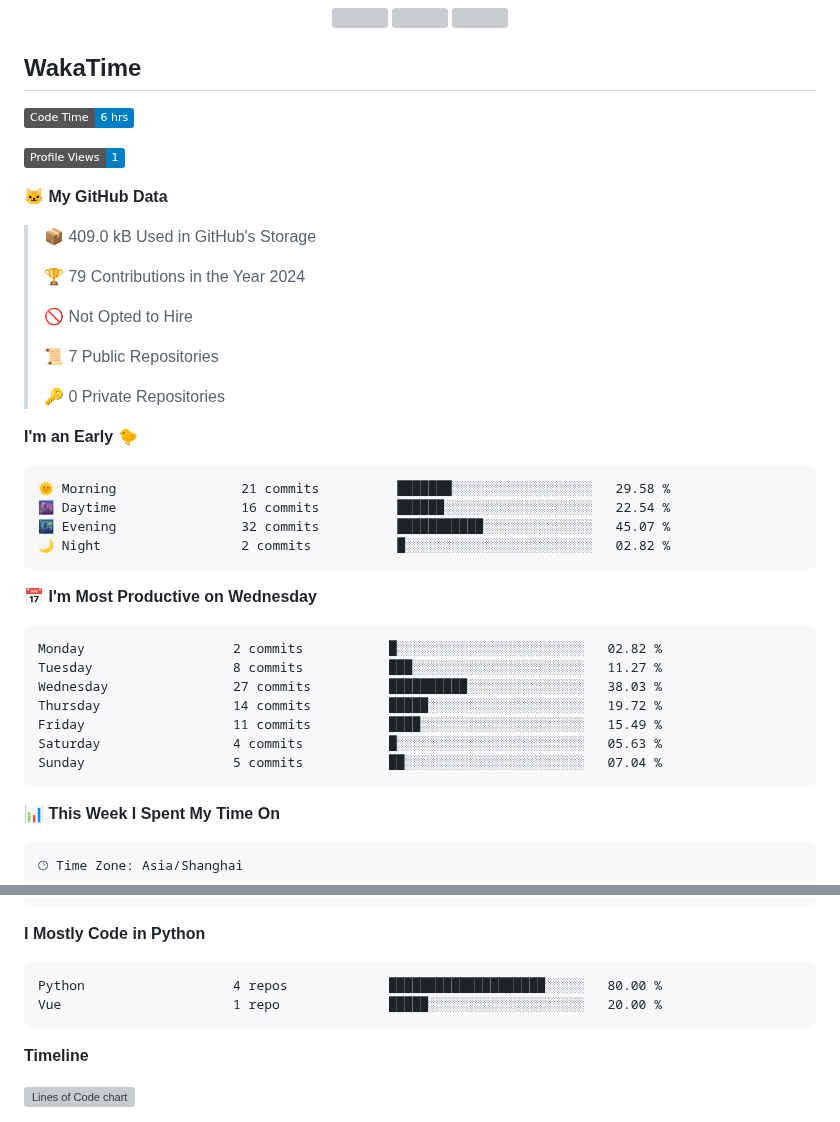
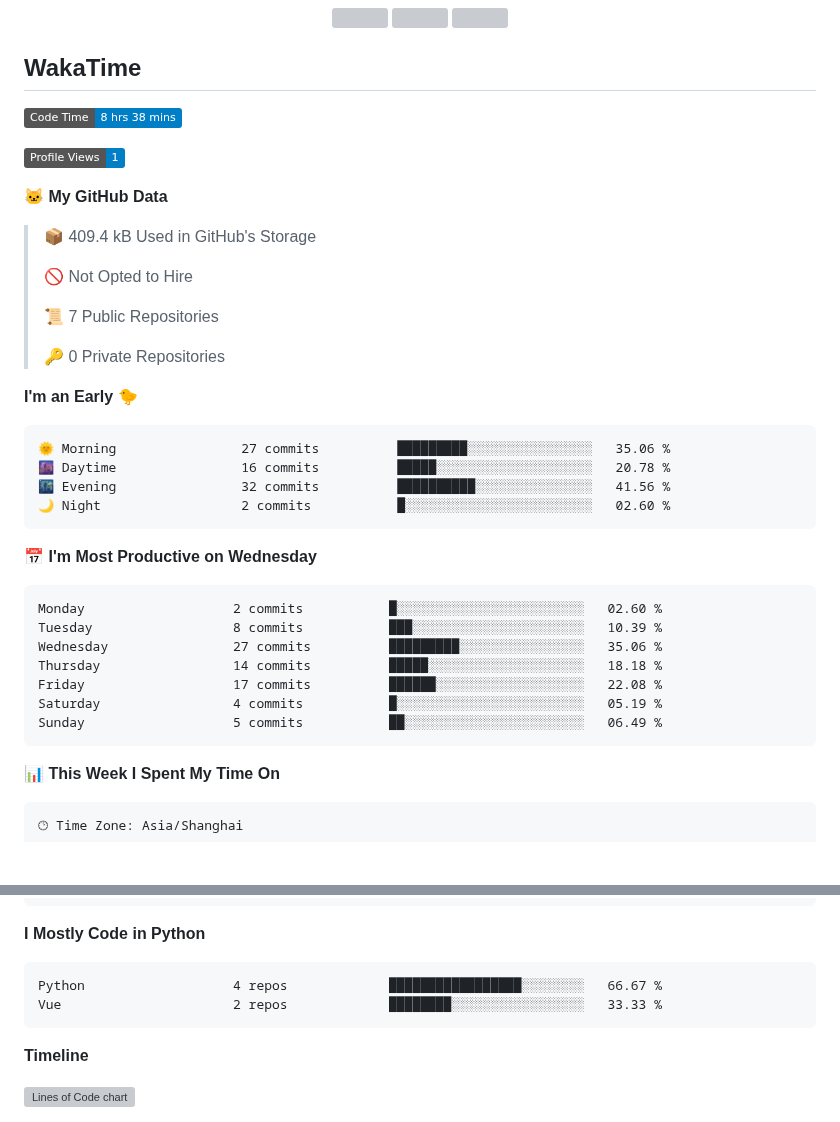
Before and after one commit to CloudSwordSage/CloudSwordSage, a Markdown page: README.md, 2 parts joined by grey strips. Drawn GitHub-style; badges without logos; blank space fills up the shorter version; grey boxes are pictures that could not be loaded.

Commit message:
Updated with Dev Metrics

````diff
--- a/README.md
+++ b/README.md
@@ -17,15 +17,13 @@
 ## WakaTime
 
 <!--START_SECTION:waka-->
-![Code Time](http://img.shields.io/badge/Code%20Time-6%20hrs-blue)
+![Code Time](http://img.shields.io/badge/Code%20Time-8%20hrs%2038%20mins-blue)
 
 ![Profile Views](http://img.shields.io/badge/Profile%20Views-1-blue)
 
 **🐱 My GitHub Data**
 
-> 📦 409.0 kB Used in GitHub's Storage
- >
-> 🏆 79 Contributions in the Year 2024
+> 📦 409.4 kB Used in GitHub's Storage
  >
 > 🚫 Not Opted to Hire
  >
@@ -36,21 +34,21 @@
 **I'm an Early 🐤**
 
 ```text
-🌞 Morning                21 commits          ███████░░░░░░░░░░░░░░░░░░   29.58 %
-🌆 Daytime                16 commits          ██████░░░░░░░░░░░░░░░░░░░   22.54 %
-🌃 Evening                32 commits          ███████████░░░░░░░░░░░░░░   45.07 %
-🌙 Night                  2 commits           █░░░░░░░░░░░░░░░░░░░░░░░░   02.82 %
+🌞 Morning                27 commits          █████████░░░░░░░░░░░░░░░░   35.06 %
+🌆 Daytime                16 commits          █████░░░░░░░░░░░░░░░░░░░░   20.78 %
+🌃 Evening                32 commits          ██████████░░░░░░░░░░░░░░░   41.56 %
+🌙 Night                  2 commits           █░░░░░░░░░░░░░░░░░░░░░░░░   02.60 %
 ```
 📅 **I'm Most Productive on Wednesday**
 
 ```text
-Monday                   2 commits           █░░░░░░░░░░░░░░░░░░░░░░░░   02.82 %
-Tuesday                  8 commits           ███░░░░░░░░░░░░░░░░░░░░░░   11.27 %
-Wednesday                27 commits          ██████████░░░░░░░░░░░░░░░   38.03 %
-Thursday                 14 commits          █████░░░░░░░░░░░░░░░░░░░░   19.72 %
-Friday                   11 commits          ████░░░░░░░░░░░░░░░░░░░░░   15.49 %
-Saturday                 4 commits           █░░░░░░░░░░░░░░░░░░░░░░░░   05.63 %
-Sunday                   5 commits           ██░░░░░░░░░░░░░░░░░░░░░░░   07.04 %
+Monday                   2 commits           █░░░░░░░░░░░░░░░░░░░░░░░░   02.60 %
+Tuesday                  8 commits           ███░░░░░░░░░░░░░░░░░░░░░░   10.39 %
+Wednesday                27 commits          █████████░░░░░░░░░░░░░░░░   35.06 %
+Thursday                 14 commits          █████░░░░░░░░░░░░░░░░░░░░   18.18 %
+Friday                   17 commits          ██████░░░░░░░░░░░░░░░░░░░   22.08 %
+Saturday                 4 commits           █░░░░░░░░░░░░░░░░░░░░░░░░   05.19 %
+Sunday                   5 commits           ██░░░░░░░░░░░░░░░░░░░░░░░   06.49 %
 ```
 
 
@@ -86,8 +84,8 @@ Windows                  6 hrs               ███████████
 **I Mostly Code in Python**
 
 ```text
-Python                   4 repos             ████████████████████░░░░░   80.00 %
-Vue                      1 repo              █████░░░░░░░░░░░░░░░░░░░░   20.00 %
+Python                   4 repos             █████████████████░░░░░░░░   66.67 %
+Vue                      2 repos             ████████░░░░░░░░░░░░░░░░░   33.33 %
 ```
 
 
````
Also changed, not shown: other parts of README.md (+1 -1 lines), assets/bar_graph.png.
